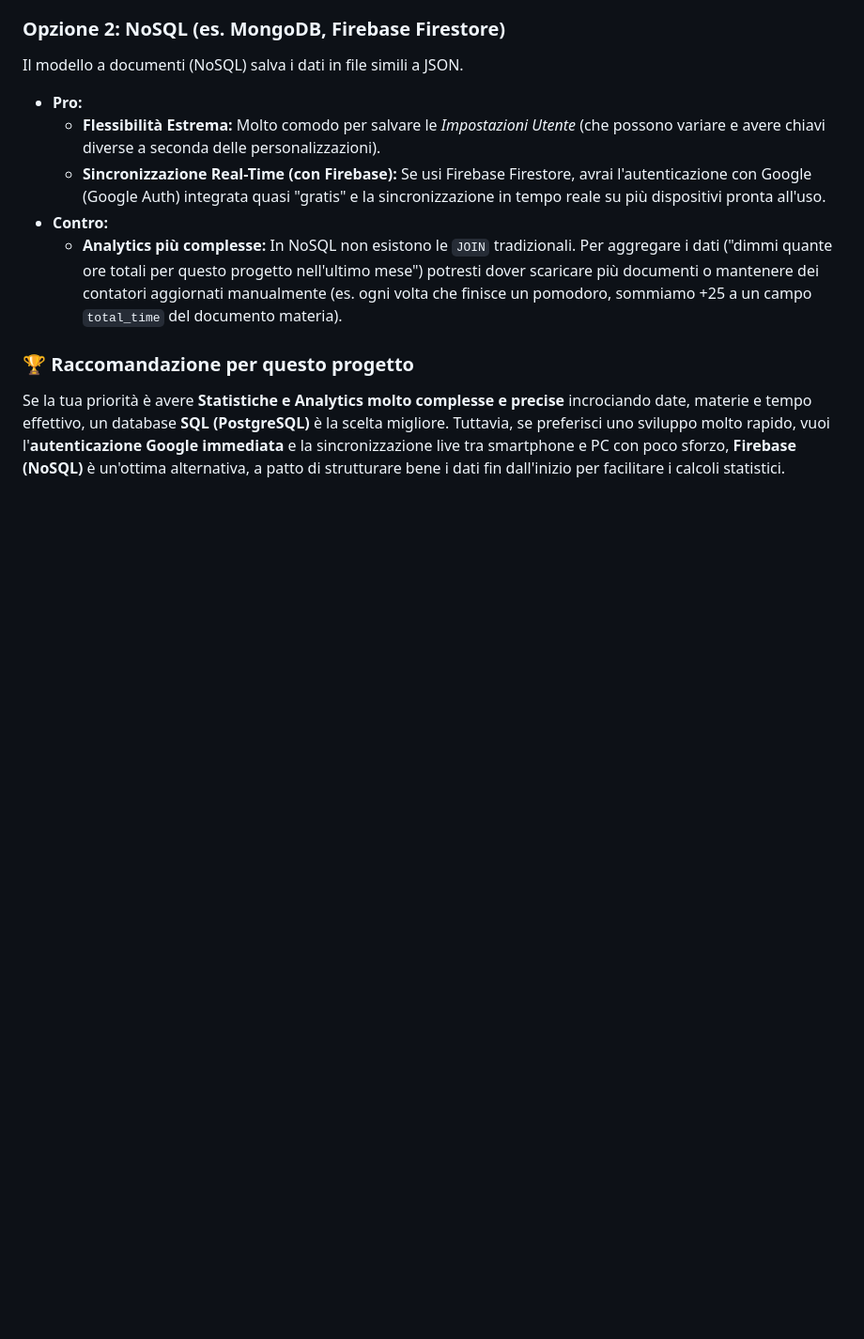
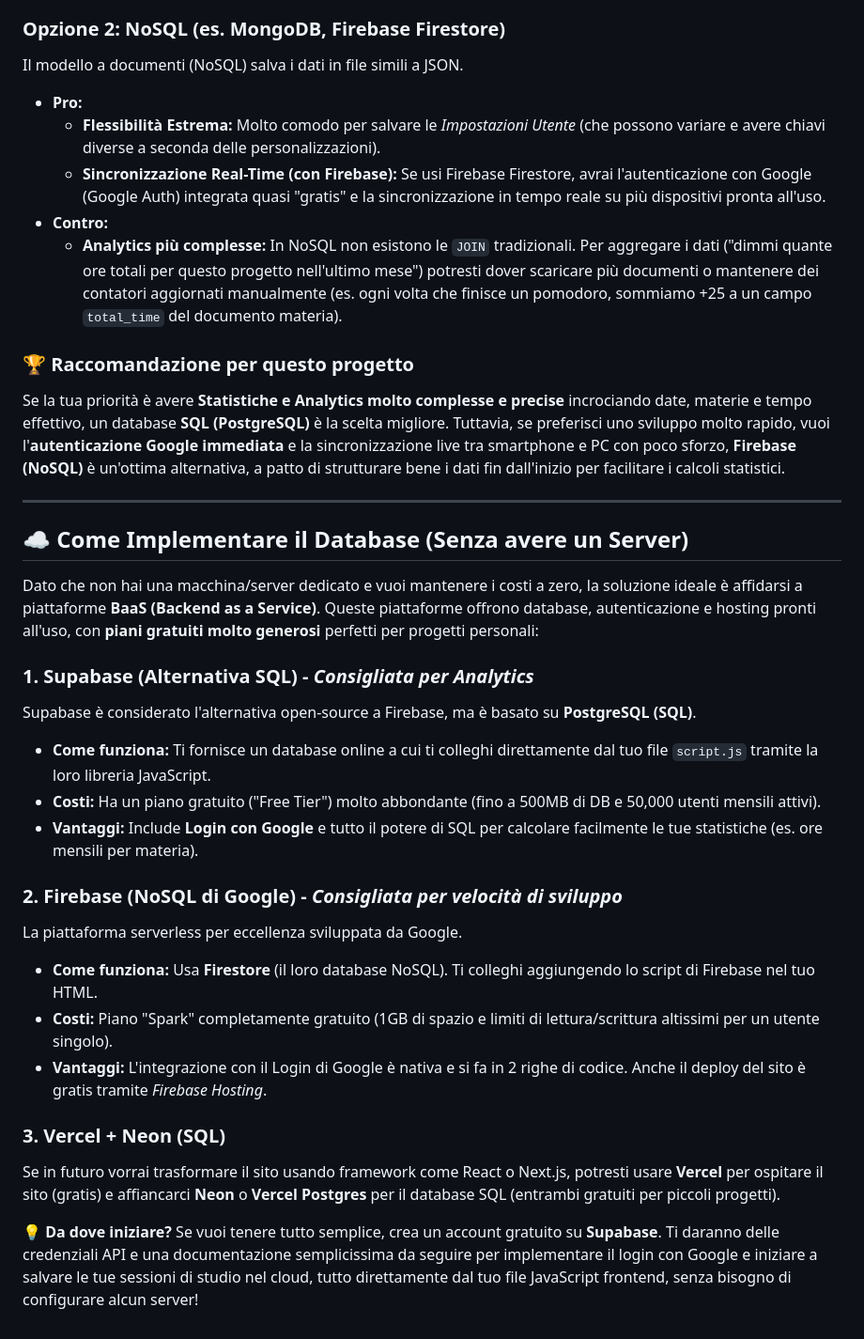
Before and after one commit to ManuCa93/pomodoroTimer, a Markdown page: README.md, the part around the change. Shown at 94% size. Drawn GitHub-style; blank space fills up the shorter version.

Commit message:
Update README with BaaS and free DB hosting options

```diff
--- a/README.md
+++ b/README.md
@@ -53,3 +53,27 @@ Il modello a documenti (NoSQL) salva i dati in file simili a JSON.
 ### 🏆 Raccomandazione per questo progetto
 Se la tua priorità è avere **Statistiche e Analytics molto complesse e precise** incrociando date, materie e tempo effettivo, un database **SQL (PostgreSQL)** è la scelta migliore.
 Tuttavia, se preferisci uno sviluppo molto rapido, vuoi l'**autenticazione Google immediata** e la sincronizzazione live tra smartphone e PC con poco sforzo, **Firebase (NoSQL)** è un'ottima alternativa, a patto di strutturare bene i dati fin dall'inizio per facilitare i calcoli statistici.
+
+---
+
+## ☁️ Come Implementare il Database (Senza avere un Server)
+
+Dato che non hai una macchina/server dedicato e vuoi mantenere i costi a zero, la soluzione ideale è affidarsi a piattaforme **BaaS (Backend as a Service)**. Queste piattaforme offrono database, autenticazione e hosting pronti all'uso, con **piani gratuiti molto generosi** perfetti per progetti personali:
+
+### 1. Supabase (Alternativa SQL) - *Consigliata per Analytics*
+Supabase è considerato l'alternativa open-source a Firebase, ma è basato su **PostgreSQL (SQL)**.
+* **Come funziona:** Ti fornisce un database online a cui ti colleghi direttamente dal tuo file `script.js` tramite la loro libreria JavaScript.
+* **Costi:** Ha un piano gratuito ("Free Tier") molto abbondante (fino a 500MB di DB e 50,000 utenti mensili attivi).
+* **Vantaggi:** Include **Login con Google** e tutto il potere di SQL per calcolare facilmente le tue statistiche (es. ore mensili per materia).
+
+### 2. Firebase (NoSQL di Google) - *Consigliata per velocità di sviluppo*
+La piattaforma serverless per eccellenza sviluppata da Google.
+* **Come funziona:** Usa **Firestore** (il loro database NoSQL). Ti colleghi aggiungendo lo script di Firebase nel tuo HTML.
+* **Costi:** Piano "Spark" completamente gratuito (1GB di spazio e limiti di lettura/scrittura altissimi per un utente singolo).
+* **Vantaggi:** L'integrazione con il Login di Google è nativa e si fa in 2 righe di codice. Anche il deploy del sito è gratis tramite *Firebase Hosting*.
+
+### 3. Vercel + Neon (SQL)
+Se in futuro vorrai trasformare il sito usando framework come React o Next.js, potresti usare **Vercel** per ospitare il sito (gratis) e affiancarci **Neon** o **Vercel Postgres** per il database SQL (entrambi gratuiti per piccoli progetti).
+
+**💡 Da dove iniziare?**
+Se vuoi tenere tutto semplice, crea un account gratuito su **Supabase**. Ti daranno delle credenziali API e una documentazione semplicissima da seguire per implementare il login con Google e iniziare a salvare le tue sessioni di studio nel cloud, tutto direttamente dal tuo file JavaScript frontend, senza bisogno di configurare alcun server!
```
